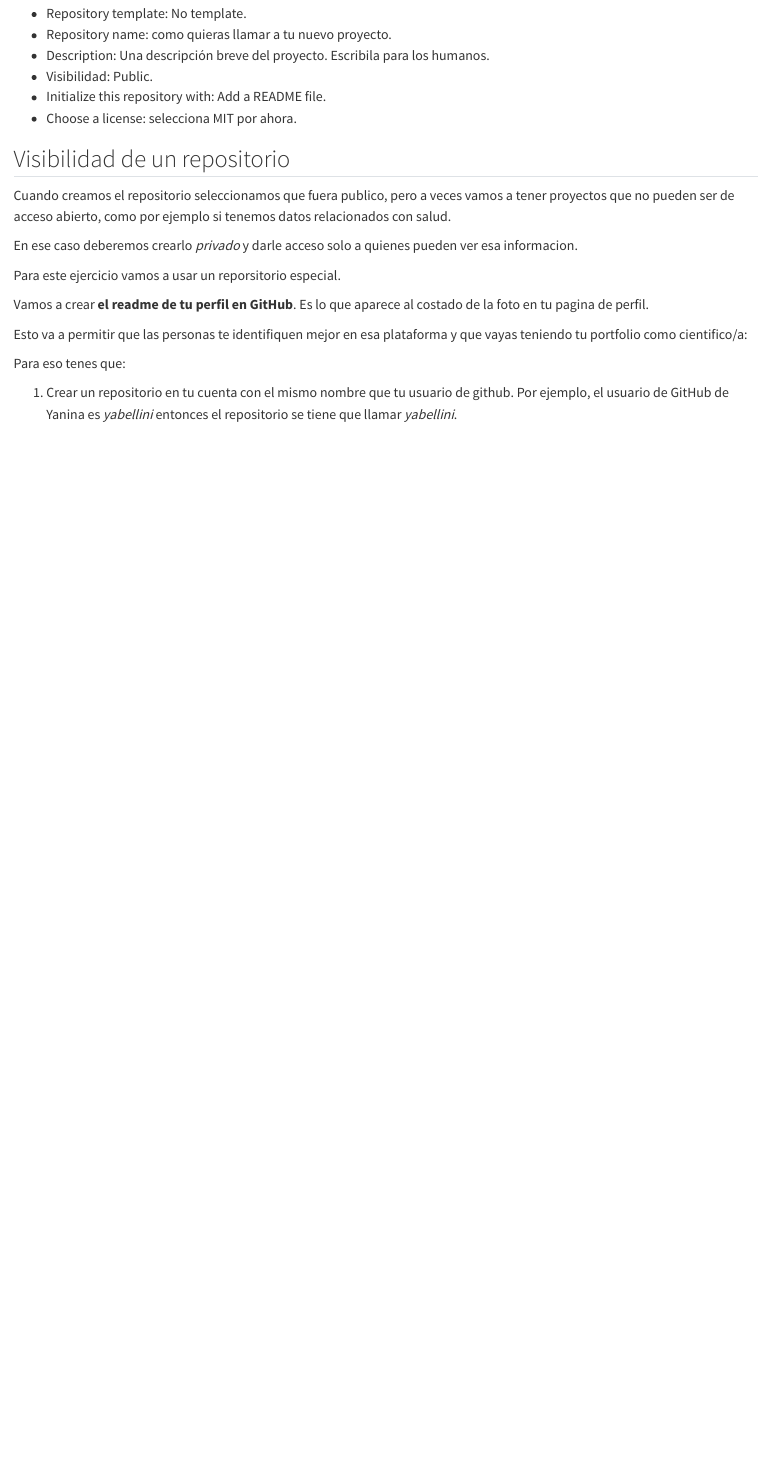
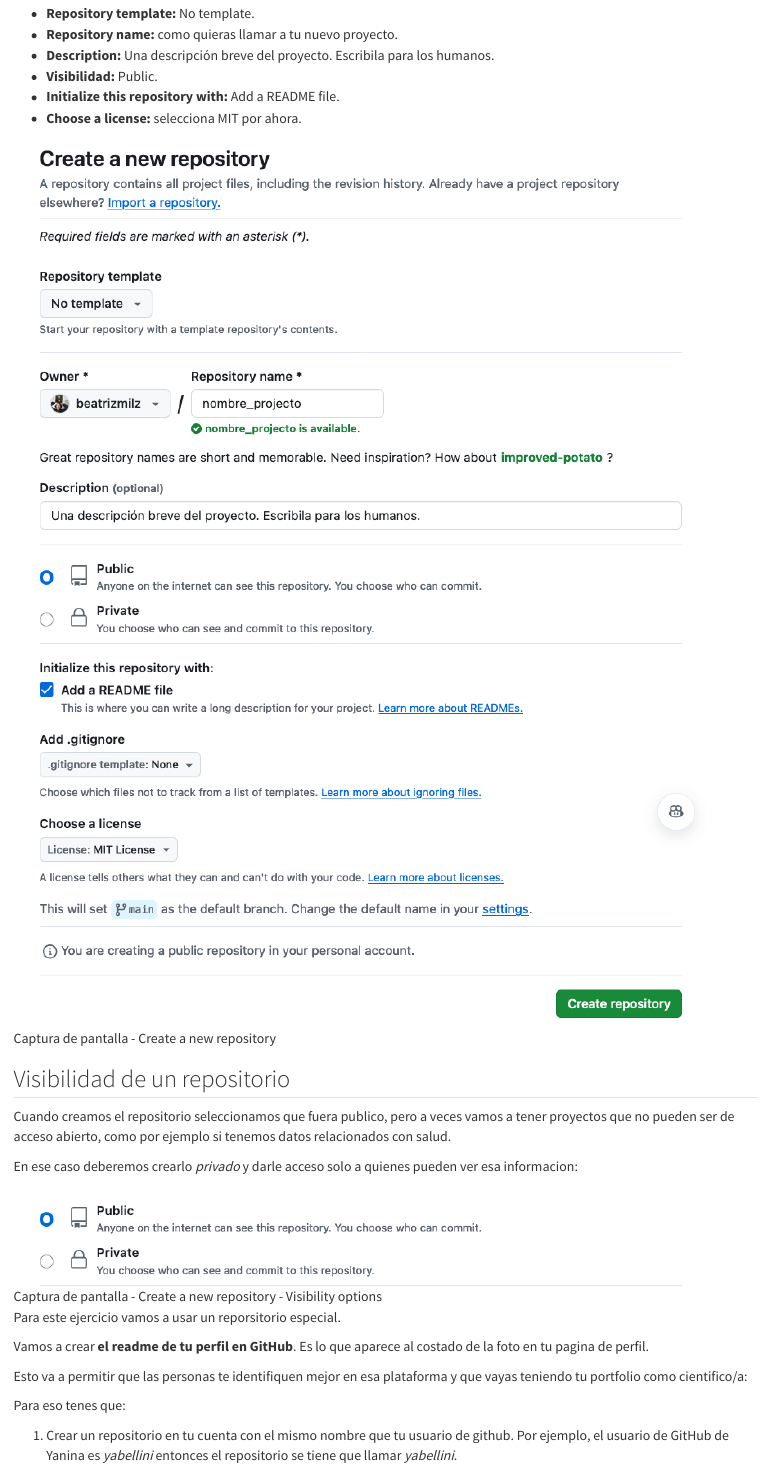
Before and after one commit to andres-merino/LatinR2024Workshop, a Quarto document (repositories.qmd): the page in a window 1100 px wide, from 410 px down. Rendered offline with R 4.5, knitr and Pandoc in place of Quarto, with nearby package versions.

Commit message:
Repositories - add images

```diff
--- a/repositories.qmd
+++ b/repositories.qmd
@@ -16,12 +16,15 @@
 
 A continuación completá la información del repositorio:
 
--   Repository template: No template.
--   Repository name: como quieras llamar a tu nuevo proyecto.
--   Description: Una descripción breve del proyecto. Escribila para los humanos.
--   Visibilidad: Public.
--   Initialize this repository with: Add a README file.
--   Choose a license: selecciona MIT por ahora.
+-   **Repository template:** No template.
+-   **Repository name:** como quieras llamar a tu nuevo proyecto.
+-   **Description:** Una descripción breve del proyecto. Escribila para los humanos.
+-   **Visibilidad:** Public.
+-   **Initialize this repository with:** Add a README file.
+-   **Choose a license:** selecciona MIT por ahora.
+
+![Captura de pantalla - Create a new repository](images/repositories-new.png)
+
 :::
 
 
@@ -31,7 +34,9 @@
 
 Cuando creamos el repositorio seleccionamos que fuera publico, pero a veces vamos a tener proyectos que no pueden ser de acceso abierto, como por ejemplo si tenemos datos relacionados con salud.
 
-En ese caso deberemos crearlo _privado_ y darle acceso solo a quienes pueden ver esa informacion.
+En ese caso deberemos crearlo _privado_ y darle acceso solo a quienes pueden ver esa informacion:
+
+![Captura de pantalla - Create a new repository - Visibility options](images/repositories-visibility.png)
 
 :::
 
```
Also changed, not shown: images/repositories-new.png (added), images/repositories-visibility.png (added), repositories.qmd (2 more changed lines).
